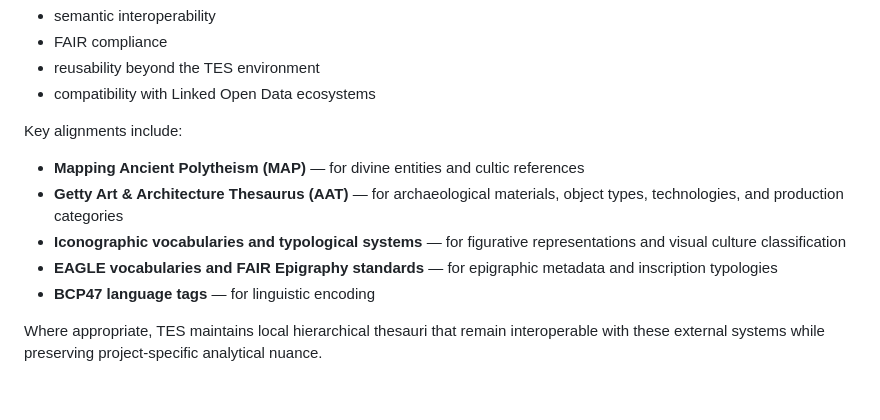
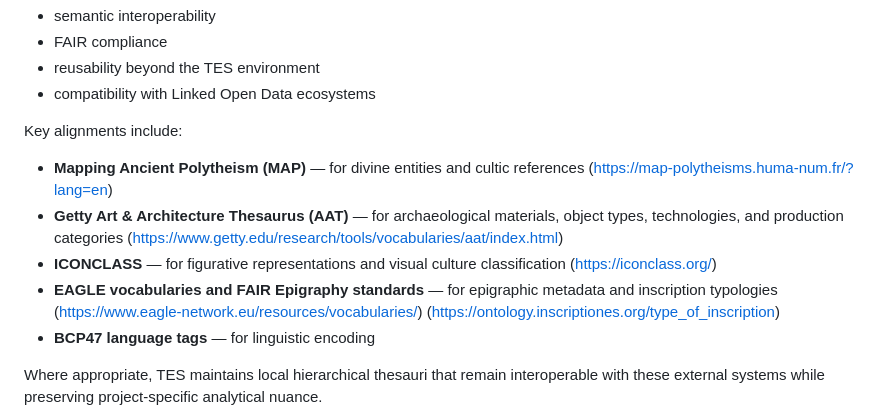
Before and after one commit to valentinamignosa/tes, a Markdown page: overview/index.md, the part around the change. Rendered like a GitHub page; blank space fills up the shorter version.

Commit message:
Add URLs to key alignment vocabularies in index.md
Updated references with URLs for external vocabularies.

```diff
--- a/overview/index.md
+++ b/overview/index.md
@@ -161,10 +161,10 @@ This ensures:
 
 Key alignments include:
 
-- **Mapping Ancient Polytheism (MAP)** — for divine entities and cultic references
-- **Getty Art & Architecture Thesaurus (AAT)** — for archaeological materials, object types, technologies, and production categories
-- **Iconographic vocabularies and typological systems** — for figurative representations and visual culture classification
-- **EAGLE vocabularies and FAIR Epigraphy standards** — for epigraphic metadata and inscription typologies
+- **Mapping Ancient Polytheism (MAP)** — for divine entities and cultic references (https://map-polytheisms.huma-num.fr/?lang=en)
+- **Getty Art & Architecture Thesaurus (AAT)** — for archaeological materials, object types, technologies, and production categories (https://www.getty.edu/research/tools/vocabularies/aat/index.html)
+- **ICONCLASS** — for figurative representations and visual culture classification (https://iconclass.org/)
+- **EAGLE vocabularies and FAIR Epigraphy standards** — for epigraphic metadata and inscription typologies (https://www.eagle-network.eu/resources/vocabularies/) (https://ontology.inscriptiones.org/type_of_inscription)
 - **BCP47 language tags** — for linguistic encoding
 
 Where appropriate, TES maintains local hierarchical thesauri that remain interoperable with these external systems while preserving project-specific analytical nuance.
```
